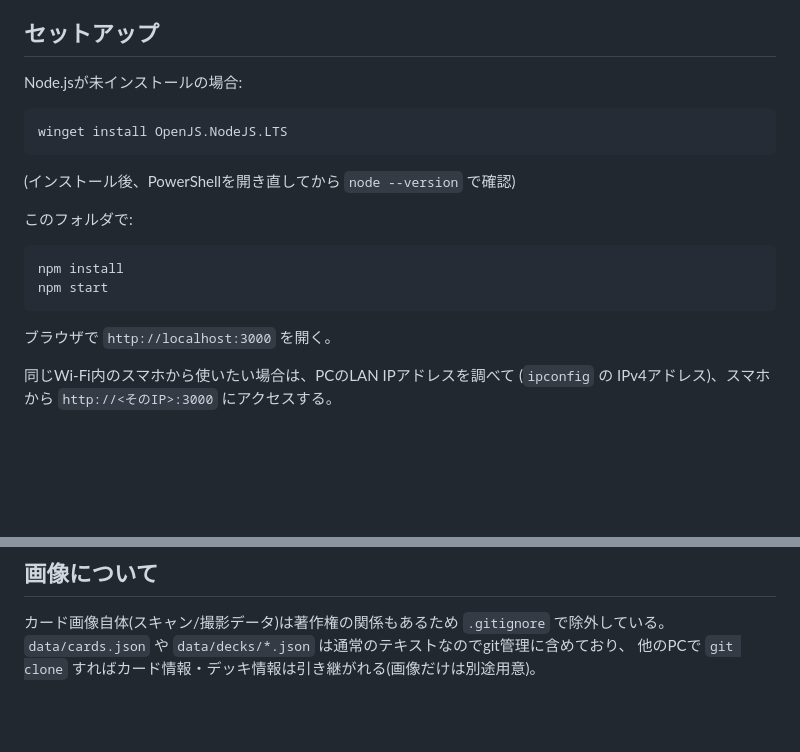
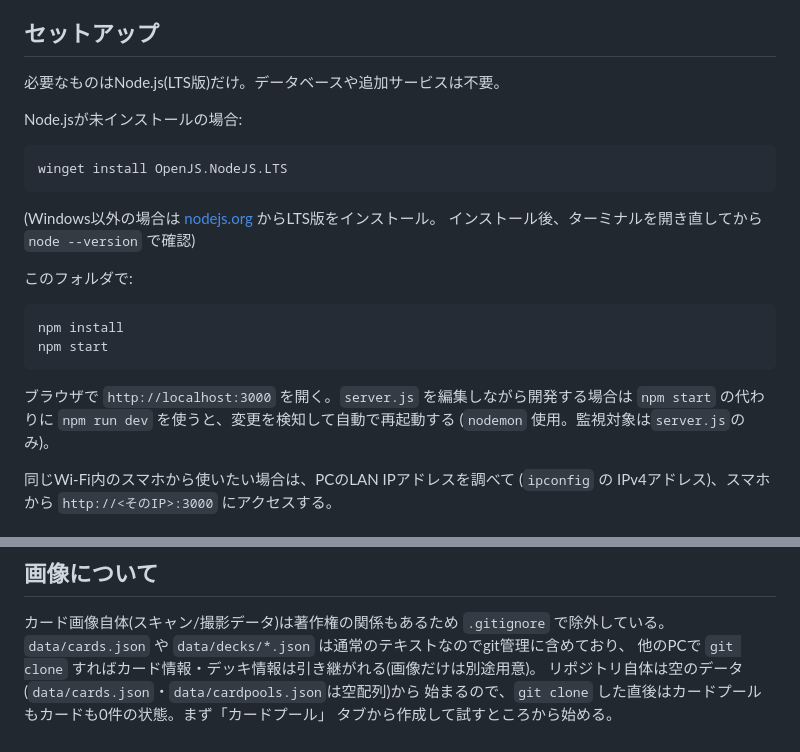
Before and after one commit to satoa-may5/deck-viewer, a Markdown page: README.md, 2 parts joined by grey strips. Drawn GitHub-style; blank space fills up the shorter version.

````diff
--- a/README.md
+++ b/README.md
@@ -17,22 +17,27 @@
 
 ## セットアップ
 
+必要なものはNode.js(LTS版)だけ。データベースや追加サービスは不要。
+
 Node.jsが未インストールの場合:
 
 ```powershell
 winget install OpenJS.NodeJS.LTS
 ```
 
-(インストール後、PowerShellを開き直してから `node --version` で確認)
+(Windows以外の場合は [nodejs.org](https://nodejs.org/) からLTS版をインストール。
+インストール後、ターミナルを開き直してから `node --version` で確認)
 
 このフォルダで:
 
-```powershell
+```bash
 npm install
 npm start
 ```
 
-ブラウザで `http://localhost:3000` を開く。
+ブラウザで `http://localhost:3000` を開く。`server.js` を編集しながら開発する場合は
+`npm start` の代わりに `npm run dev` を使うと、変更を検知して自動で再起動する
+(`nodemon` 使用。監視対象は`server.js`のみ)。
 
 同じWi-Fi内のスマホから使いたい場合は、PCのLAN IPアドレスを調べて
 (`ipconfig` の IPv4アドレス)、スマホから `http://<そのIP>:3000` にアクセスする。
@@ -87,3 +92,6 @@ deck-viewer/
 カード画像自体(スキャン/撮影データ)は著作権の関係もあるため `.gitignore` で除外している。
 `data/cards.json` や `data/decks/*.json` は通常のテキストなのでgit管理に含めており、
 他のPCで `git clone` すればカード情報・デッキ情報は引き継がれる(画像だけは別途用意)。
+リポジトリ自体は空のデータ(`data/cards.json`・`data/cardpools.json`は空配列)から
+始まるので、`git clone` した直後はカードプールもカードも0件の状態。まず「カードプール」
+タブから作成して試すところから始める。
````
Also changed, not shown: CLAUDE.md (+11 -0 lines).
